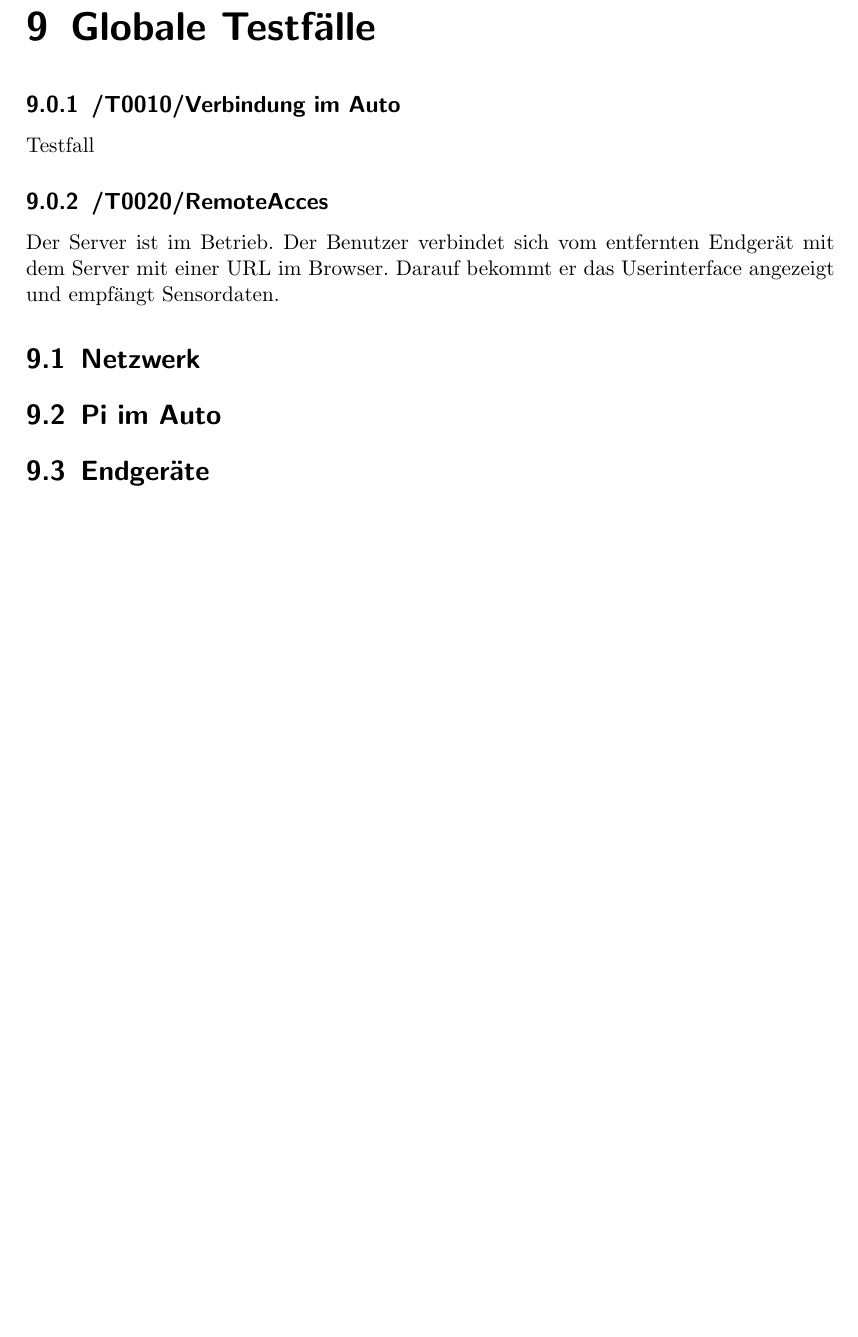
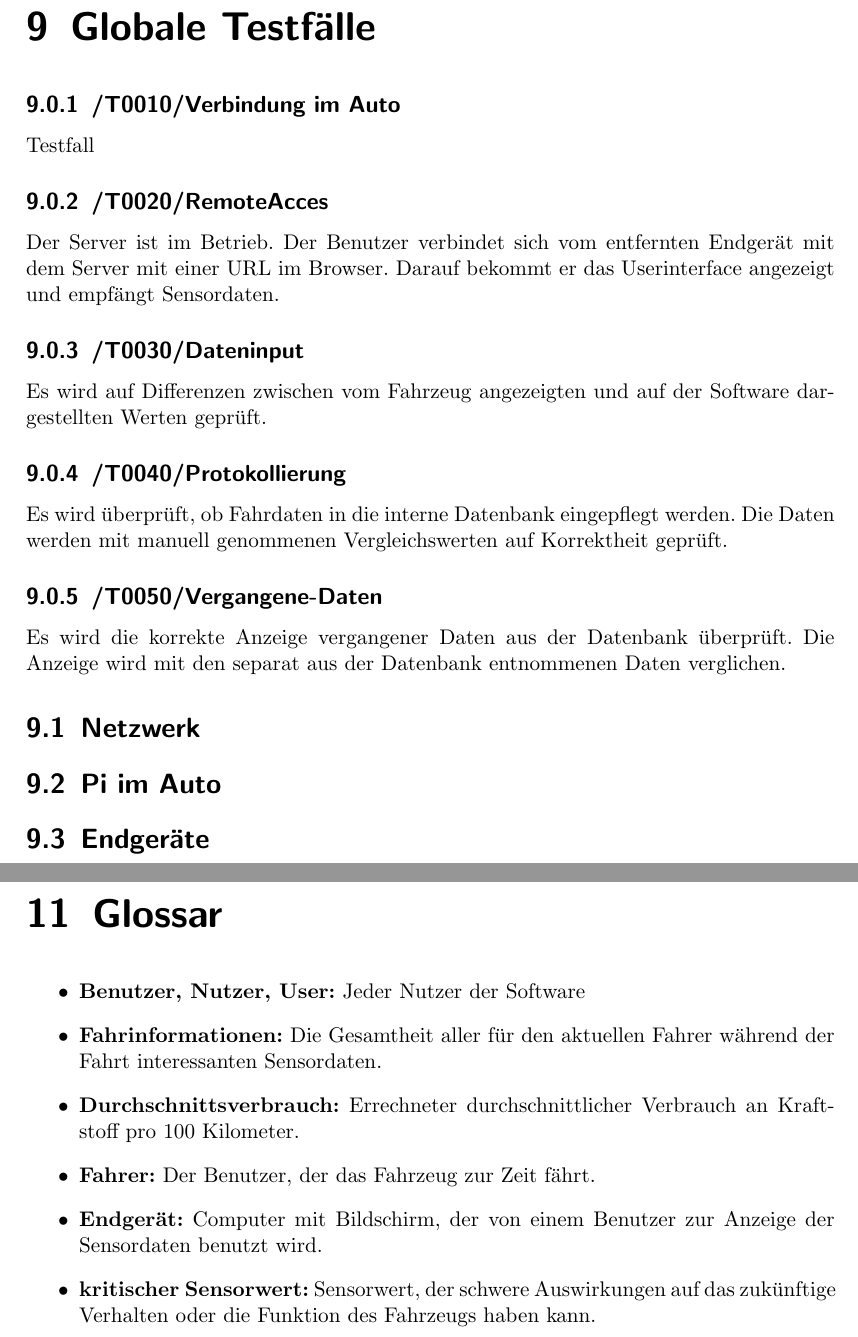
Before and after one commit to uzdry/PSE, a LaTeX document (myDoc/pflichtenheft.tex, which reads myDoc/GlobalTest.tex, myDoc/Glossar.tex): part of page 16 of 17 before the commit and two parts of pages 16 and 18 of 18 after it, the two joined at a grey line, cut so that both start at the same text, the shorter picture padded with empty space. Compiled offline with pdfLaTeX.

Commit message:
Testfälle und Glossar geschrieben
Testfälle für Dateninput, Protokoll und Vergangene Daten geschrieben,
außerdem eine vorläufige Variante vom Glossar.

```diff
--- a/myDoc/GlobalTest.tex
+++ b/myDoc/GlobalTest.tex
@@ -8,6 +8,13 @@
 
 \subsection{\mkt RemoteAcces} Der Server ist im Betrieb. Der Benutzer verbindet sich vom entfernten Endgerät mit dem Server mit einer URL im Browser. Darauf bekommt er das Userinterface angezeigt und empfängt Sensordaten.
 
+\subsection{\mkt Dateninput} Es wird auf Differenzen zwischen vom Fahrzeug angezeigten und auf der Software dargestellten Werten geprüft.
+
+\subsection{\mkt Protokollierung} Es wird überprüft, ob Fahrdaten in die interne Datenbank eingepflegt werden. Die Daten werden mit manuell genommenen Vergleichswerten auf Korrektheit geprüft.
+
+\subsection{\mkt Vergangene-Daten} Es wird die korrekte Anzeige vergangener Daten aus der Datenbank überprüft. Die Anzeige wird mit den separat aus der Datenbank entnommenen Daten verglichen.
+
+
 \section{Netzwerk}
 \section{Pi im Auto}
 \section{Endgeräte}
--- /dev/null
+++ b/myDoc/Glossar.tex
@@ -0,0 +1,29 @@
+\documentclass[pflichtenheft.tex]{subfiles}
+
+\begin{document}
+
+\chapter{Glossar}
+
+\begin{itemize}
+
+\item
+\textbf{Benutzer, Nutzer, User:} Jeder Nutzer der Software
+
+\item
+\textbf{Fahrinformationen:} Die Gesamtheit aller für den aktuellen Fahrer während der Fahrt interessanten Sensordaten.
+
+\item
+\textbf{Durchschnittsverbrauch:} Errechneter durchschnittlicher Verbrauch an Kraftstoff pro 100 Kilometer.
+
+\item
+\textbf{Fahrer:} Der Benutzer, der das Fahrzeug zur Zeit fährt.
+
+\item
+\textbf{Endgerät:} Computer mit Bildschirm, der von einem Benutzer zur Anzeige der Sensordaten benutzt wird.
+
+\item
+\textbf{kritischer Sensorwert:} Sensorwert, der schwere Auswirkungen auf das zukünftige Verhalten oder die Funktion des Fahrzeugs haben kann.
+
+\end{itemize}
+
+\end{document}
```
Also changed, not shown: myDoc/pflichtenheft.tex (+2 -0 lines).
